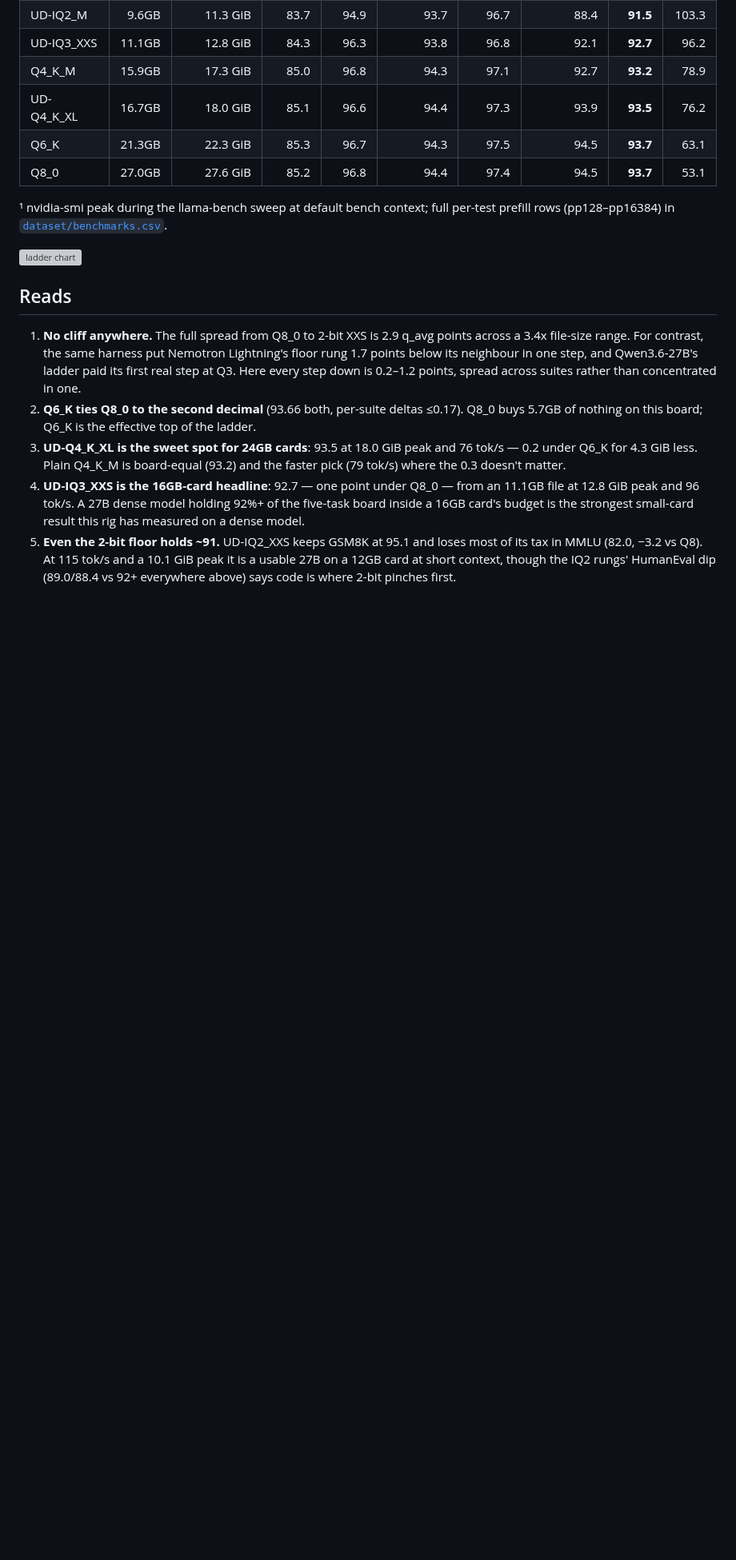
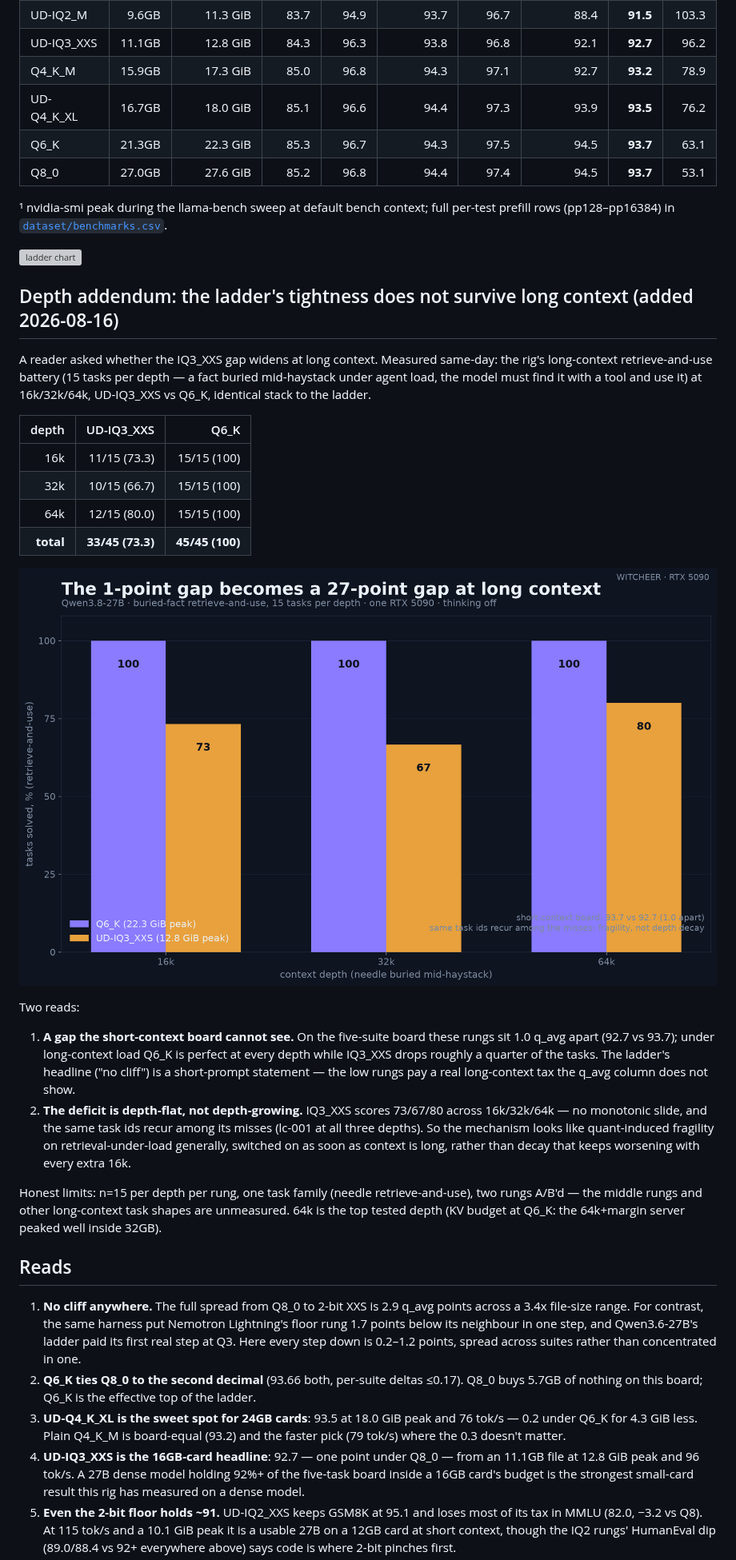
Before and after one commit to notwitcheer/llm-bench-rig, a Markdown page: reports/qwen3-8-27b-quant-ladder.md, the part around one of its changes. Shown at 80% size. GitHub-like rendering; pictures changed too: reports/chart_q38_depth_ab.png (added); blank space fills up the shorter version; grey boxes are pictures that could not be loaded.

```diff
--- a/reports/qwen3-8-27b-quant-ladder.md
+++ b/reports/qwen3-8-27b-quant-ladder.md
@@ -24,6 +24,26 @@ All seven rungs measured on the same pinned stack (rig harness, llama-server b96
 
 ![ladder chart](chart_q38_ladder.png)
 
+## Depth addendum: the ladder's tightness does not survive long context (added 2026-08-16)
+
+A reader asked whether the IQ3_XXS gap widens at long context. Measured same-day: the rig's long-context retrieve-and-use battery (15 tasks per depth — a fact buried mid-haystack under agent load, the model must find it with a tool and use it) at 16k/32k/64k, UD-IQ3_XXS vs Q6_K, identical stack to the ladder.
+
+| depth | UD-IQ3_XXS | Q6_K |
+|------:|-----------:|-----:|
+| 16k | 11/15 (73.3) | 15/15 (100) |
+| 32k | 10/15 (66.7) | 15/15 (100) |
+| 64k | 12/15 (80.0) | 15/15 (100) |
+| **total** | **33/45 (73.3)** | **45/45 (100)** |
+
+![depth A/B chart](chart_q38_depth_ab.png)
+
+Two reads:
+
+1. **A gap the short-context board cannot see.** On the five-suite board these rungs sit 1.0 q_avg apart (92.7 vs 93.7); under long-context load Q6_K is perfect at every depth while IQ3_XXS drops roughly a quarter of the tasks. The ladder's headline ("no cliff") is a short-prompt statement — the low rungs pay a real long-context tax the q_avg column does not show.
+2. **The deficit is depth-flat, not depth-growing.** IQ3_XXS scores 73/67/80 across 16k/32k/64k — no monotonic slide, and the same task ids recur among its misses (lc-001 at all three depths). So the mechanism looks like quant-induced fragility on retrieval-under-load generally, switched on as soon as context is long, rather than decay that keeps worsening with every extra 16k.
+
+Honest limits: n=15 per depth per rung, one task family (needle retrieve-and-use), two rungs A/B'd — the middle rungs and other long-context task shapes are unmeasured. 64k is the top tested depth (KV budget at Q6_K: the 64k+margin server peaked well inside 32GB).
+
 ## Reads
 
 1. **No cliff anywhere.** The full spread from Q8_0 to 2-bit XXS is 2.9 q_avg points across a 3.4x file-size range. For contrast, the same harness put Nemotron Lightning's floor rung 1.7 points below its neighbour in one step, and Qwen3.6-27B's ladder paid its first real step at Q3. Here every step down is 0.2–1.2 points, spread across suites rather than concentrated in one.
```
Also changed, not shown: other parts of reports/qwen3-8-27b-quant-ladder.md (+1 -1 lines), dataset/README.md (+1 -1 lines), 1 other file.
